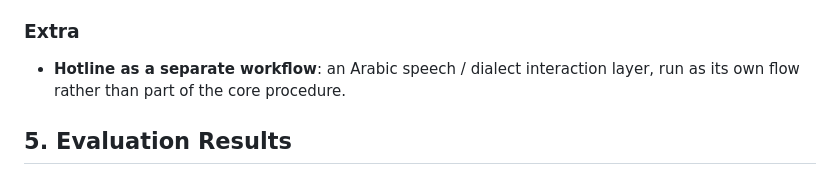
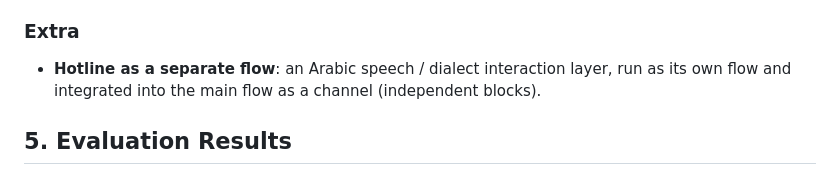
Before and after one commit to ElyasAmri/flowstate, a Markdown page: README.md, the part around the change. Drawn GitHub-style.

Commit message:
docs(readme): refine team line and hotline channel description

```diff
--- a/README.md
+++ b/README.md
@@ -164,8 +164,8 @@ Maps to the agentic requirement targets:
 
 ### Extra
 
-- **Hotline as a separate workflow**: an Arabic speech / dialect interaction
-  layer, run as its own flow rather than part of the core procedure.
+- **Hotline as a separate flow**: an Arabic speech / dialect interaction
+  layer, run as its own flow and integrated into the main flow as a channel (independent blocks).
 
 ## 5. Evaluation Results
 
```
